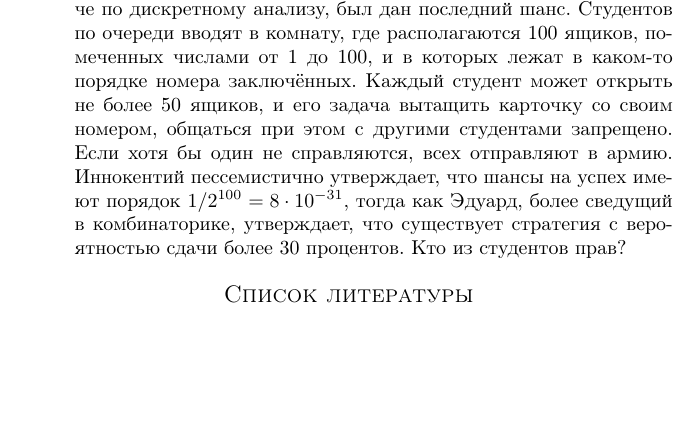
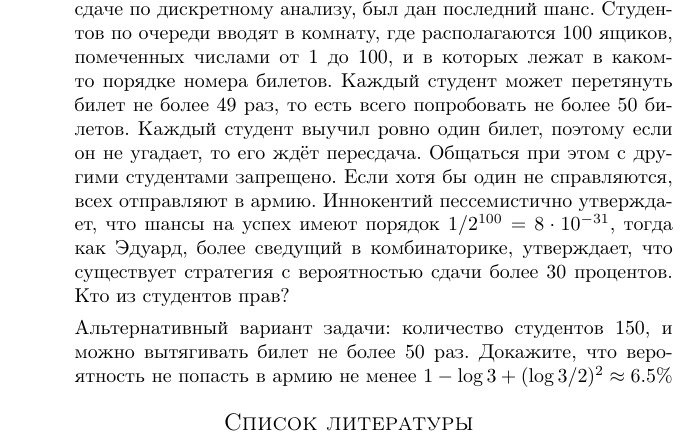
Before and after one commit to Sergey-A-Dovgal/mipt-teach-enum-comb, a LaTeX document (sem/sem5.tex): part of page 8 of 8, cut so that both start at the same text, the shorter picture padded with empty space. Compiled offline with pdfLaTeX.

Commit message:
EDT: Corrected bayan problem 8, now it is more interesting

```diff
--- a/sem/sem5.tex
+++ b/sem/sem5.tex
@@ -478,16 +478,21 @@ x(n) \) в круге сходимости, что математическое
     \mathbb E_n (\text{deg}) = 3 \dfrac{n-1}{n+1} \enspace ,
 \end{equation}
 в частности эта величина асимптотически равна \( 3 \).
-\item(3 очка) Сотне студентов, приговорённых к последней пересдаче по дискретному анализу, был дан
+\item(1 + 2 очка) Сотне студентов, приговорённых к последней пересдаче по дискретному анализу, был дан
 последний шанс. Студентов по очереди вводят в комнату, где располагаются 100
 ящиков, помеченных числами от 1 до 100, и в которых лежат в каком-то порядке
-номера заключённых. Каждый студент может открыть не более 50 ящиков, и его
-задача вытащить карточку со своим номером, общаться при этом с другими
-студентами запрещено. Если хотя бы один не справляются, всех отправляют в армию.
+номера билетов. Каждый студент может перетянуть билет не более 49 раз, то есть
+всего попробовать не более 50 билетов. Каждый студент выучил ровно один билет,
+поэтому если он не угадает, то его ждёт пересдача.
+Общаться при этом с другими студентами запрещено. Если хотя бы один не справляются, всех отправляют в армию.
 Иннокентий пессемистично утверждает, что шансы на успех имеют порядок \(1 / 2^{100}
  = 8 \cdot 10^{-31}\), тогда как Эдуард, более сведущий в комбинаторике,
 утверждает, что существует стратегия с вероятностью сдачи более 30 процентов.
 Кто из студентов прав?
+
+Альтернативный вариант задачи: количество студентов 150, и можно вытягивать
+билет не более 50 раз. Докажите, что вероятность не попасть в армию не менее
+\( 1 - \log 3 + (\log 3/2)^2 \approx 6.5\%  \)
 \end{enumerate}
 \footnotesize
 \bibliographystyle{plain}
```
